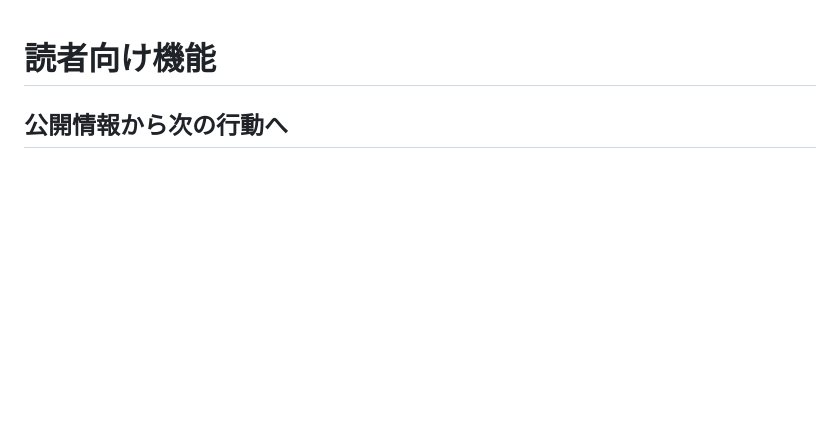
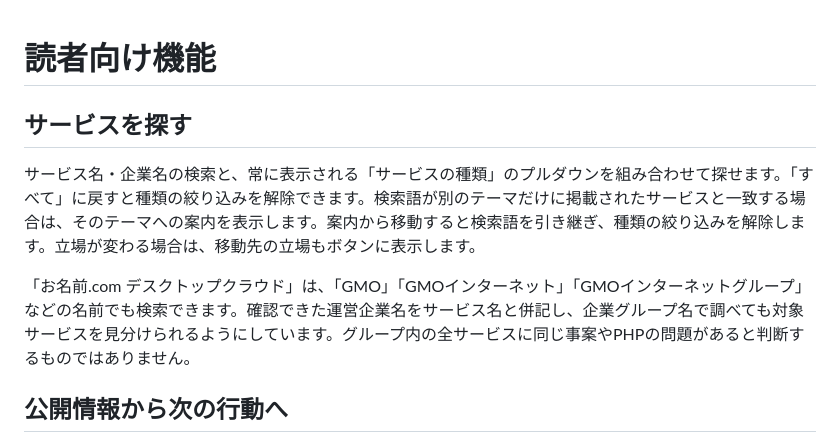
Before and after one commit to Epsilon-Lab-Atelier/php-action-guide, a Markdown page: docs/reader-features.md, the part around the change. Drawn GitHub-style; blank space fills up the shorter version.

```diff
--- a/docs/reader-features.md
+++ b/docs/reader-features.md
@@ -1,4 +1,10 @@
 # 読者向け機能
+
+## サービスを探す
+
+サービス名・企業名の検索と、常に表示される「サービスの種類」のプルダウンを組み合わせて探せます。「すべて」に戻すと種類の絞り込みを解除できます。検索語が別のテーマだけに掲載されたサービスと一致する場合は、そのテーマへの案内を表示します。案内から移動すると検索語を引き継ぎ、種類の絞り込みを解除します。立場が変わる場合は、移動先の立場もボタンに表示します。
+
+「お名前.com デスクトップクラウド」は、「GMO」「GMOインターネット」「GMOインターネットグループ」などの名前でも検索できます。確認できた運営企業名をサービス名と併記し、企業グループ名で調べても対象サービスを見分けられるようにしています。グループ内の全サービスに同じ事案やPHPの問題があると判断するものではありません。
 
 ## 公開情報から次の行動へ
 
```
Also changed, not shown: docs/design.md (+3 -1 lines), docs/verification.md (+11 -1 lines).
